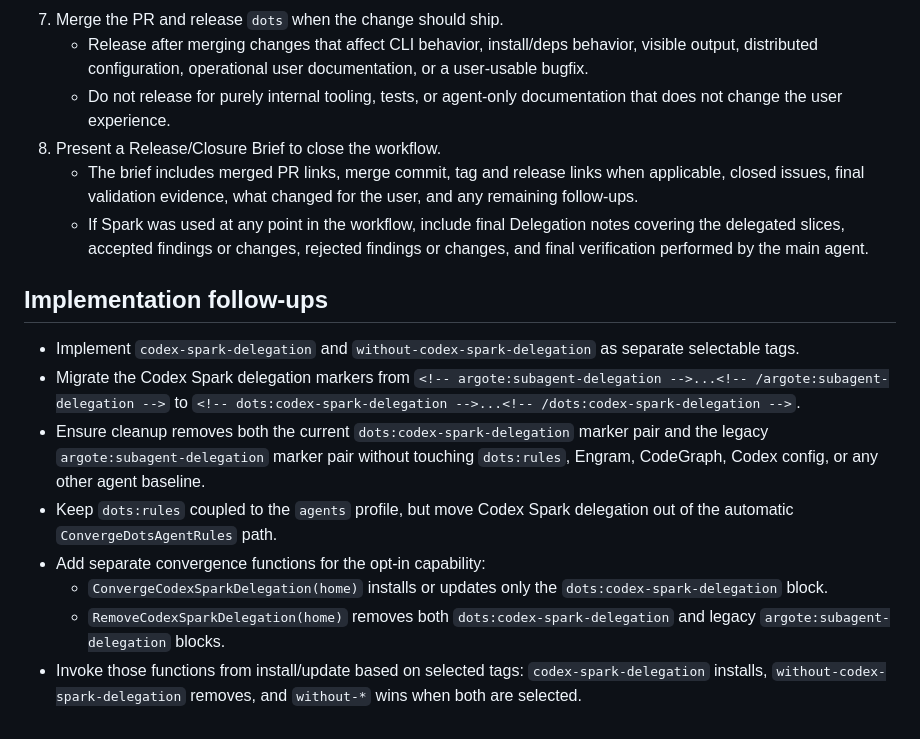
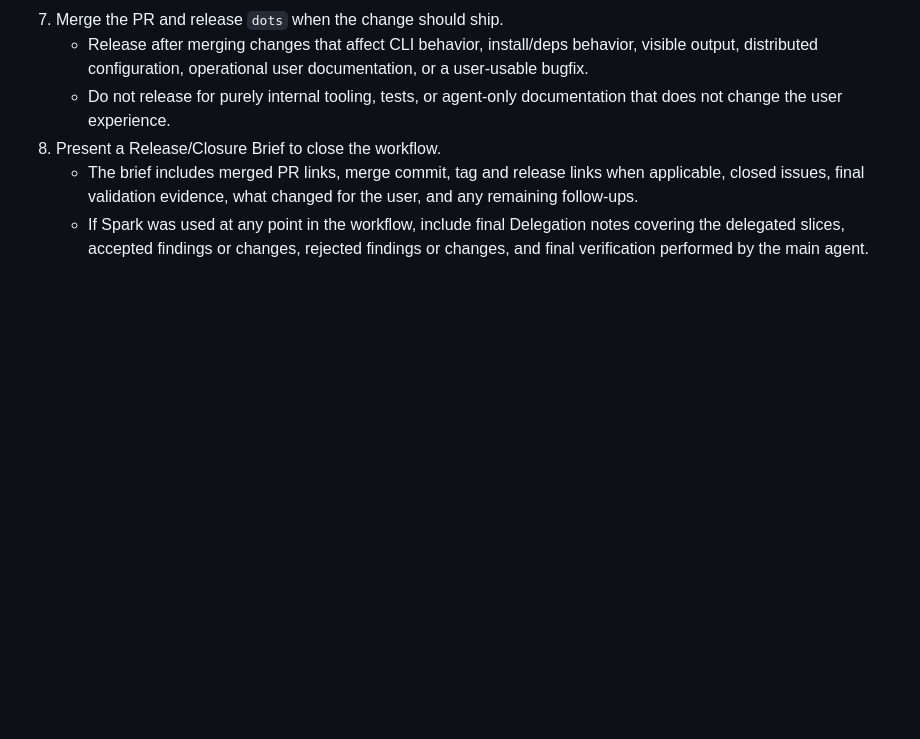
Before and after one commit to yersonargotev/dots, a Markdown page: workflows/dots-development-loop.md, the part around the change. Drawn GitHub-style; blank space fills up the shorter version.

Commit message:
docs(workflows): remove stale follow-up notes
Closes #255

```diff
--- a/workflows/dots-development-loop.md
+++ b/workflows/dots-development-loop.md
@@ -49,14 +49,3 @@ The workflow starts when the user has an intention of change for the `dots` proj
 8. Present a Release/Closure Brief to close the workflow.
    - The brief includes merged PR links, merge commit, tag and release links when applicable, closed issues, final validation evidence, what changed for the user, and any remaining follow-ups.
    - If Spark was used at any point in the workflow, include final Delegation notes covering the delegated slices, accepted findings or changes, rejected findings or changes, and final verification performed by the main agent.
-
-## Implementation follow-ups
-
-- Implement `codex-spark-delegation` and `without-codex-spark-delegation` as separate selectable tags.
-- Migrate the Codex Spark delegation markers from `<!-- argote:subagent-delegation -->...<!-- /argote:subagent-delegation -->` to `<!-- dots:codex-spark-delegation -->...<!-- /dots:codex-spark-delegation -->`.
-- Ensure cleanup removes both the current `dots:codex-spark-delegation` marker pair and the legacy `argote:subagent-delegation` marker pair without touching `dots:rules`, Engram, CodeGraph, Codex config, or any other agent baseline.
-- Keep `dots:rules` coupled to the `agents` profile, but move Codex Spark delegation out of the automatic `ConvergeDotsAgentRules` path.
-- Add separate convergence functions for the opt-in capability:
-  - `ConvergeCodexSparkDelegation(home)` installs or updates only the `dots:codex-spark-delegation` block.
-  - `RemoveCodexSparkDelegation(home)` removes both `dots:codex-spark-delegation` and legacy `argote:subagent-delegation` blocks.
-- Invoke those functions from install/update based on selected tags: `codex-spark-delegation` installs, `without-codex-spark-delegation` removes, and `without-*` wins when both are selected.
```
Also changed, not shown: NOTES.md (+0 -7 lines).
